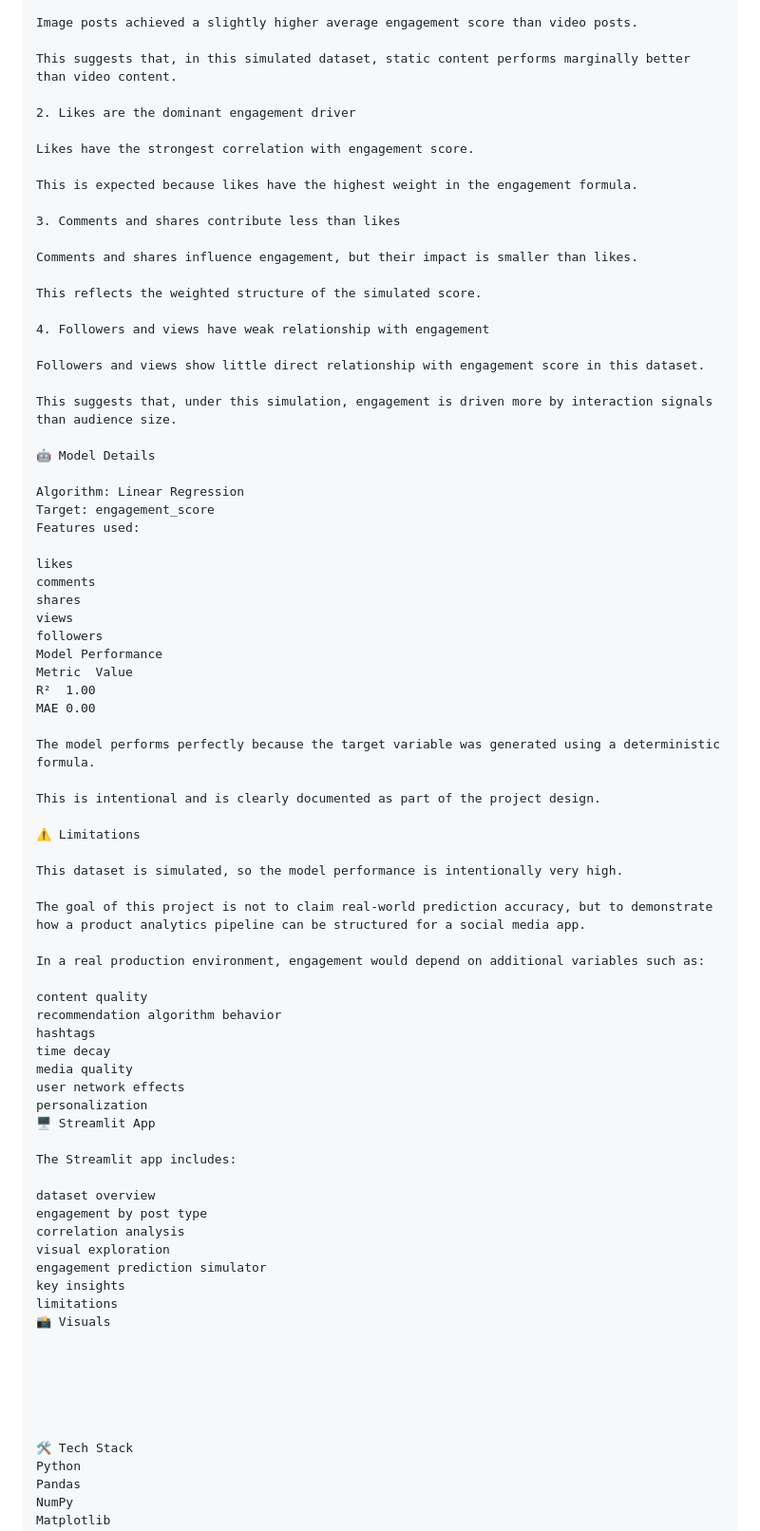
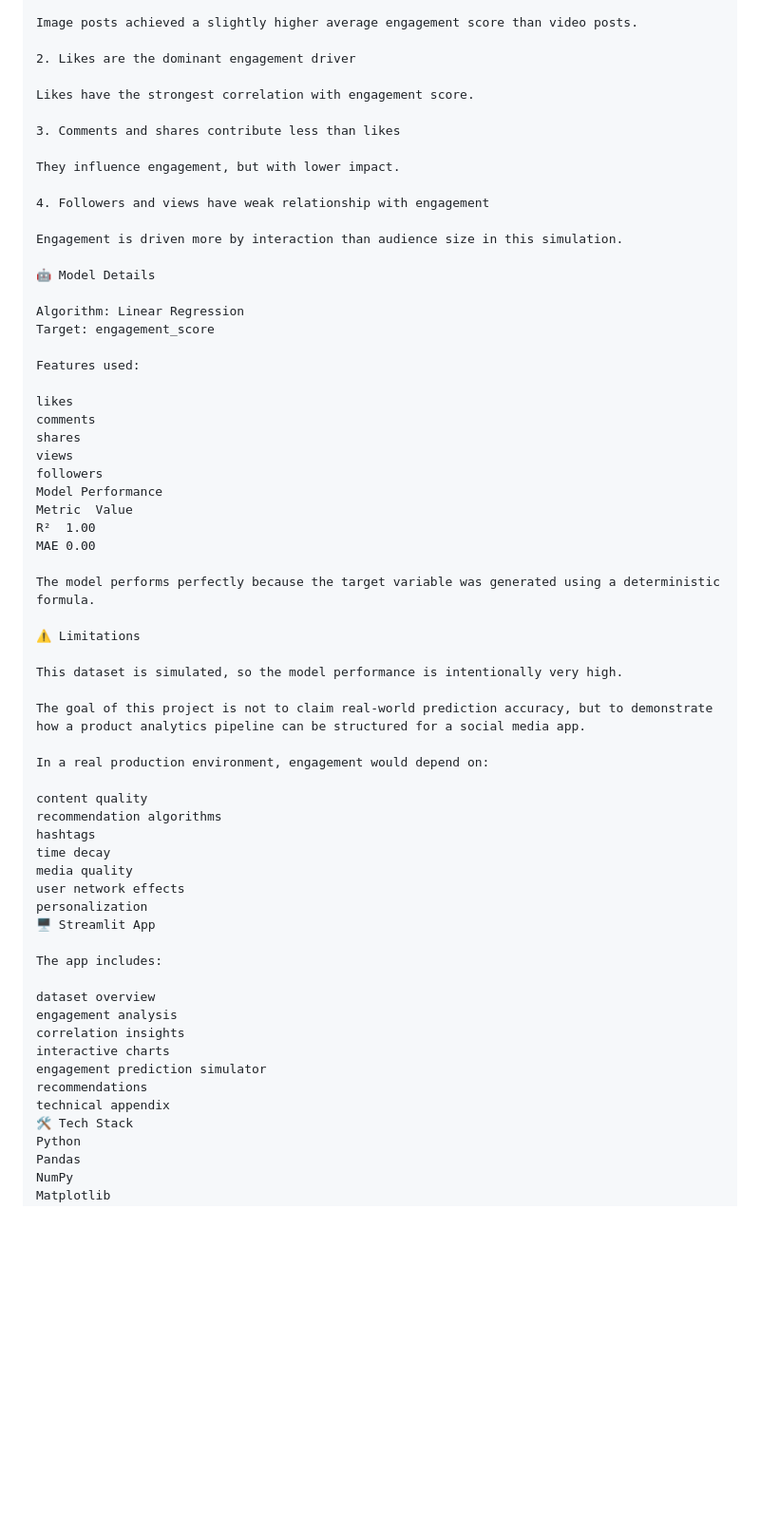
Before and after one commit to Bruno-Barradas/petnet-engagement-predictor, a Markdown page: README.md, the part around one of its changes. Shown at 95% size. Rendered like a GitHub page; blank space fills up the shorter version.

```diff
--- a/README.md
+++ b/README.md
@@ -61,30 +72,23 @@ Main limitation	Simulated formula-based target
 
 Image posts achieved a slightly higher average engagement score than video posts.
 
-This suggests that, in this simulated dataset, static content performs marginally better than video content.
-
 2. Likes are the dominant engagement driver
 
 Likes have the strongest correlation with engagement score.
 
-This is expected because likes have the highest weight in the engagement formula.
-
 3. Comments and shares contribute less than likes
 
-Comments and shares influence engagement, but their impact is smaller than likes.
-
-This reflects the weighted structure of the simulated score.
+They influence engagement, but with lower impact.
 
 4. Followers and views have weak relationship with engagement
 
-Followers and views show little direct relationship with engagement score in this dataset.
-
-This suggests that, under this simulation, engagement is driven more by interaction signals than audience size.
+Engagement is driven more by interaction than audience size in this simulation.
 
 🤖 Model Details
 
 Algorithm: Linear Regression
 Target: engagement_score
+
 Features used:
 
 likes
@@ -99,18 +103,16 @@ MAE	0.00
 
 The model performs perfectly because the target variable was generated using a deterministic formula.
 
-This is intentional and is clearly documented as part of the project design.
-
 ⚠️ Limitations
 
 This dataset is simulated, so the model performance is intentionally very high.
 
 The goal of this project is not to claim real-world prediction accuracy, but to demonstrate how a product analytics pipeline can be structured for a social media app.
 
-In a real production environment, engagement would depend on additional variables such as:
+In a real production environment, engagement would depend on:
 
 content quality
-recommendation algorithm behavior
+recommendation algorithms
 hashtags
 time decay
 media quality
@@ -118,22 +120,15 @@ user network effects
 personalization
 🖥️ Streamlit App
 
-The Streamlit app includes:
+The app includes:
 
 dataset overview
-engagement by post type
-correlation analysis
-visual exploration
+engagement analysis
+correlation insights
+interactive charts
 engagement prediction simulator
-key insights
-limitations
-📸 Visuals
-
-
-
-
-
-
+recommendations
+technical appendix
 🛠️ Tech Stack
 Python
 Pandas
```
Also changed, not shown: other parts of README.md (+12 -1 lines).
